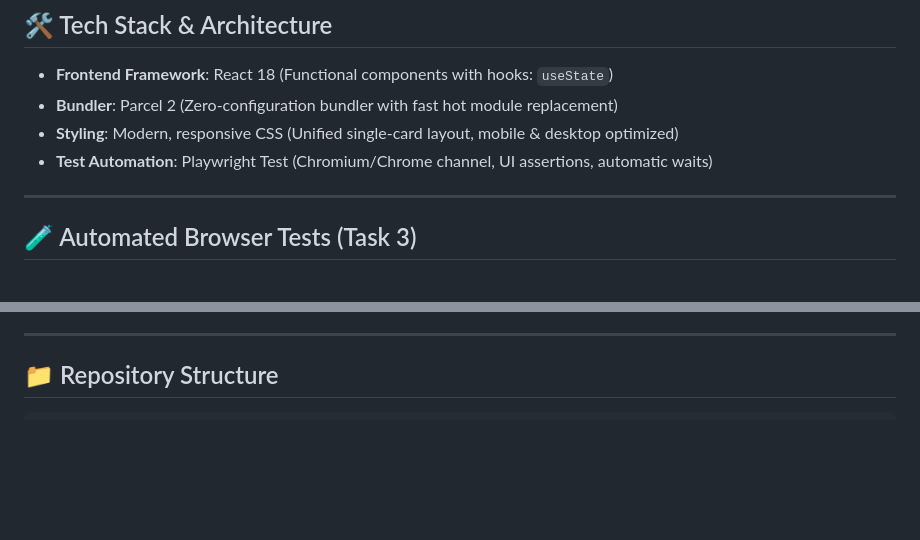
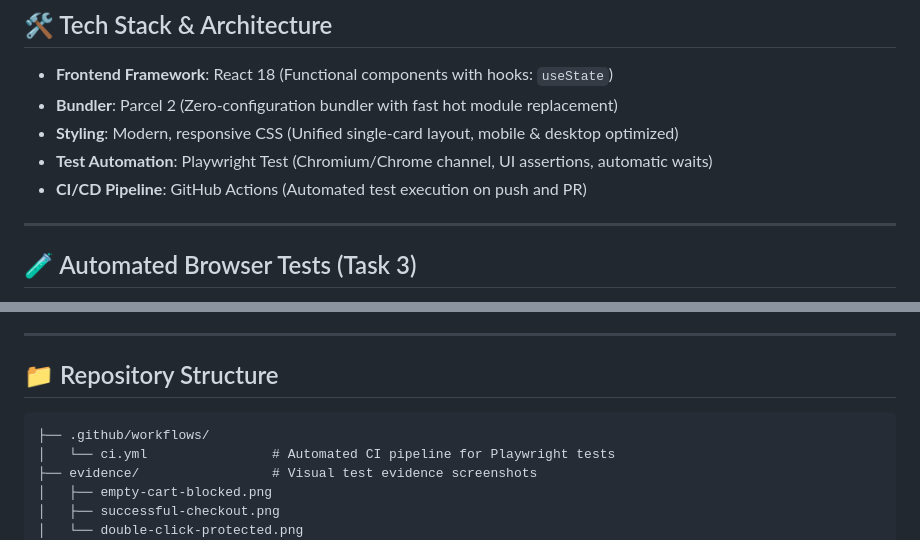
Before and after one commit to yashbyte-code/fynd-SDET-task-, a Markdown page: README.md, 2 parts joined by grey strips. GitHub-like rendering; blank space fills up the shorter version.

````diff
--- a/README.md
+++ b/README.md
@@ -42,6 +44,7 @@ npx playwright show-report
 - **Bundler**: Parcel 2 (Zero-configuration bundler with fast hot module replacement)
 - **Styling**: Modern, responsive CSS (Unified single-card layout, mobile & desktop optimized)
 - **Test Automation**: Playwright Test (Chromium/Chrome channel, UI assertions, automatic waits)
+- **CI/CD Pipeline**: GitHub Actions (Automated test execution on push and PR)
 
 ---
 
@@ -131,6 +140,12 @@ In accordance with the challenge brief (*"Report real defects if found; don't in
 ## 📁 Repository Structure
 
 ```text
+├── .github/workflows/
+│   └── ci.yml                # Automated CI pipeline for Playwright tests
+├── evidence/                 # Visual test evidence screenshots
+│   ├── empty-cart-blocked.png
+│   ├── successful-checkout.png
+│   └── double-click-protected.png
 ├── src/
 │   ├── index.html            # Main HTML document
 │   ├── index.jsx             # React entry point
````
Also changed, not shown: other parts of README.md (+9 -1 lines), evidence/double-click-protected.png (added), evidence/empty-cart-blocked.png (added), evidence/successful-checkout.png (added), 3 other files.
